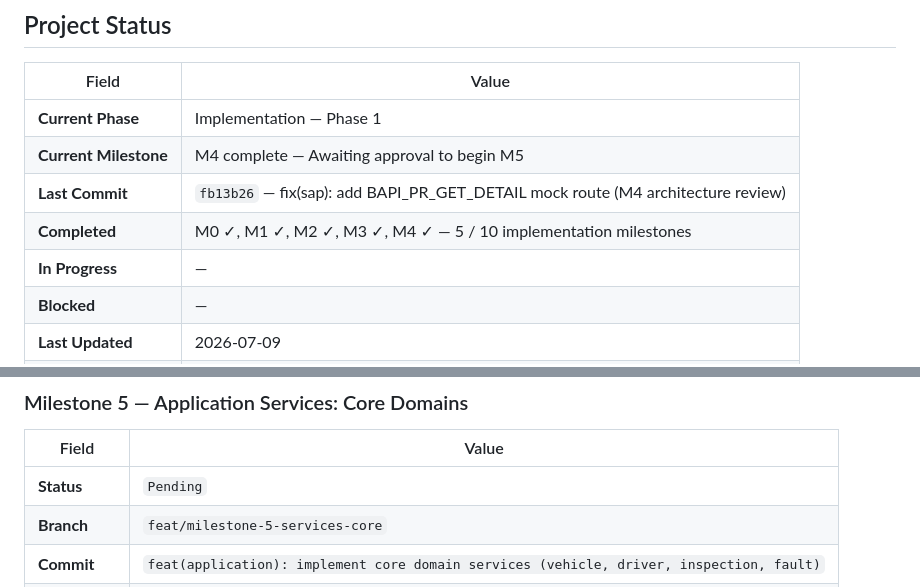
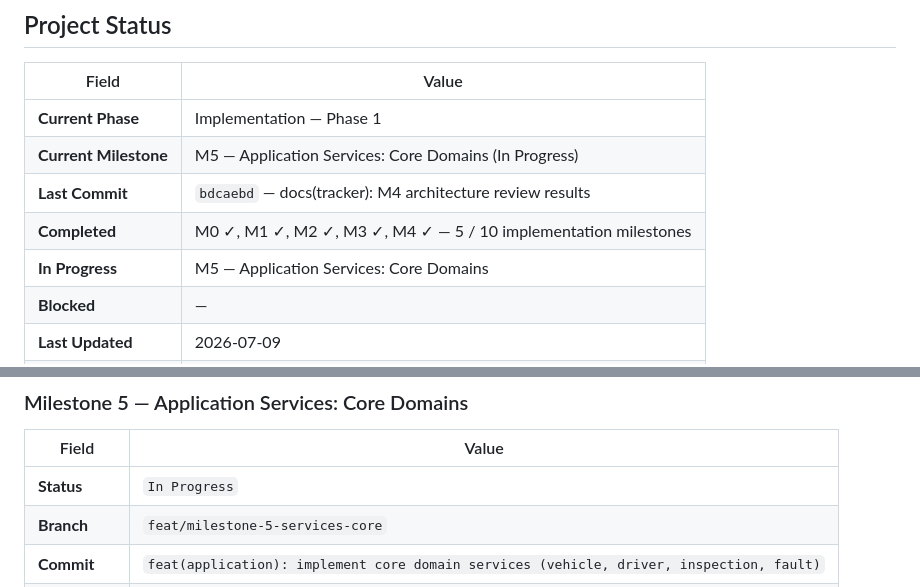
Before and after one commit to marziyehbashiri93/FMMS, a Markdown page: docs/IMPLEMENTATION_TRACKER.md, 2 parts joined by grey strips. GitHub-like rendering.

Commit message:
docs(tracker): start M5 — Application Services: Core Domains
Co-authored-by: Cursor <cursoragent@cursor.com>

```diff
--- a/docs/IMPLEMENTATION_TRACKER.md
+++ b/docs/IMPLEMENTATION_TRACKER.md
@@ -10,10 +10,10 @@
 | Field                   | Value                                                              |
 |-------------------------|--------------------------------------------------------------------|
 | **Current Phase**       | Implementation — Phase 1                                           |
-| **Current Milestone**   | M4 complete — Awaiting approval to begin M5                        |
-| **Last Commit**         | `fb13b26` — fix(sap): add BAPI_PR_GET_DETAIL mock route (M4 architecture review) |
+| **Current Milestone**   | M5 — Application Services: Core Domains (In Progress)              |
+| **Last Commit**         | `bdcaebd` — docs(tracker): M4 architecture review results          |
 | **Completed**           | M0 ✓, M1 ✓, M2 ✓, M3 ✓, M4 ✓ — 5 / 10 implementation milestones |
-| **In Progress**         | —                                                                  |
+| **In Progress**         | M5 — Application Services: Core Domains                           |
 | **Blocked**             | —                                                                  |
 | **Last Updated**        | 2026-07-09                                                         |
 | **Validation Status**   | PASSED — 14 issues found and corrected (2026-07-09)                |
@@ -505,6 +505,6 @@ infrastructure/sap/transaction/
 
 | Field         | Value                                                                              |
 |---------------|------------------------------------------------------------------------------------|
-| **Status**    | `Pending`                                                                          |
+| **Status**    | `In Progress`                                                                      |
 | **Branch**    | `feat/milestone-5-services-core`                                                   |
 | **Commit**    | `feat(application): implement core domain services (vehicle, driver, inspection, fault)` |
```
Also changed, not shown: other parts of docs/IMPLEMENTATION_TRACKER.md (+1 -1 lines).
